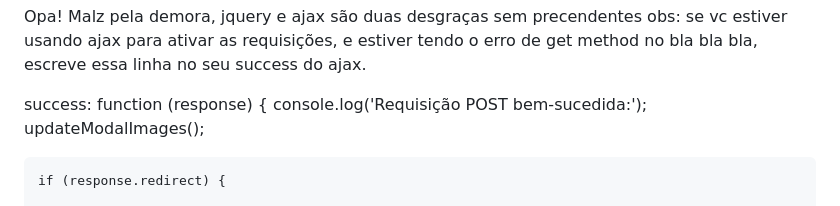
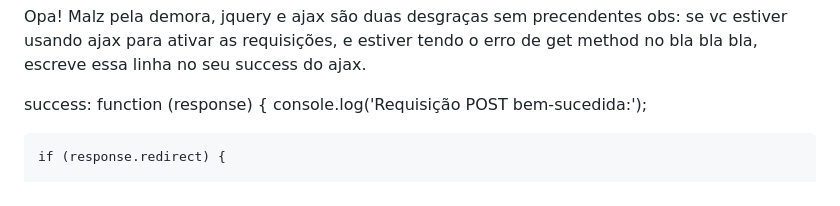
Before and after one commit to CarlosVC82675/Projeto-ConstruAdmin-Finalizado, a Markdown page: README.MD, the part around the change. Drawn GitHub-style.

```diff
--- a/README.MD
+++ b/README.MD
@@ -4,7 +4,7 @@ obs: se vc estiver usando ajax para ativar as requisições, e estiver tendo o e
 
 success: function (response) {
         console.log('Requisição POST bem-sucedida:');
-        updateModalImages();
+
 
     if (response.redirect) {
 
```
